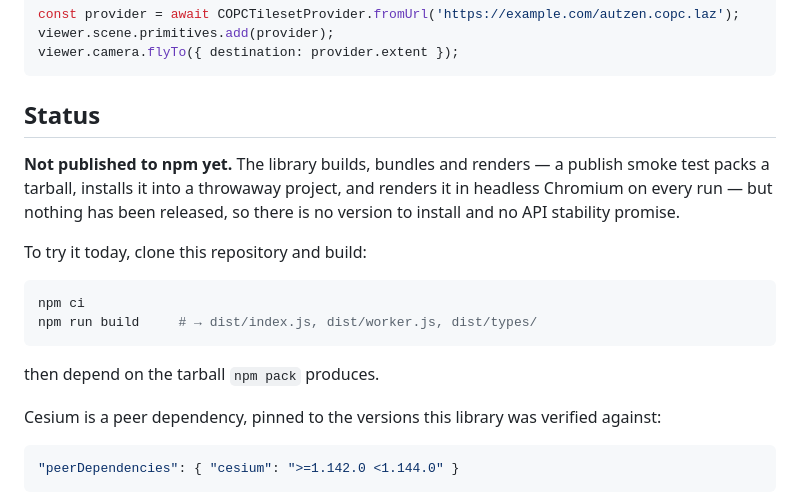
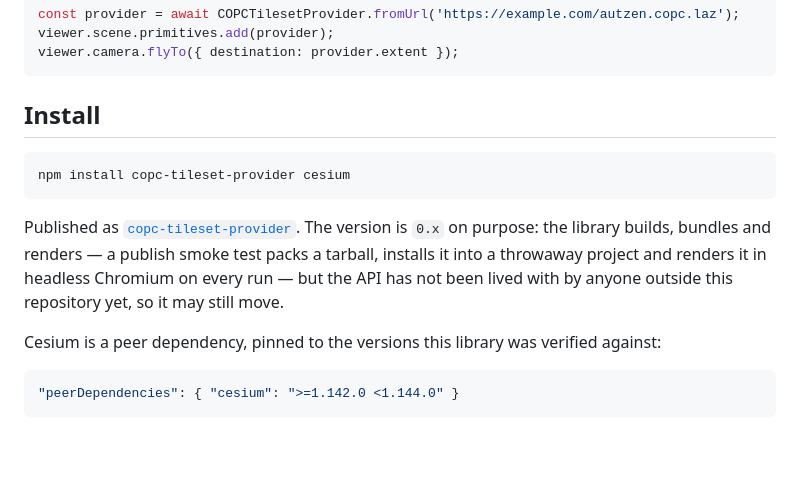
Before and after one commit to kunyoungparkk/COPCTilesetProvider, a Markdown page: README.md, the part around one of its changes. GitHub-like rendering; blank space fills up the shorter version.

Commit message:
docs: the package is published
copc-tileset-provider@0.1.0 is on npm, verified by installing it from the
registry into an empty project: 28 root exports, the ./worker subpath
resolving, dist/types/index.d.ts present, and fromUrl's arity 1 — the
default-options fix the publish smoke caught is in the shipped build.

So the Status section becomes Install, which is what its marker said to do,
and the npm badge replaces its placeholder comment. The 0.x caveat stays:
what changed is that the package exists, not that the API has settled.

The screenshot and examples/ markers stay put — still nothing to link.

````diff
--- a/README.md
+++ b/README.md
@@ -24,26 +24,17 @@ viewer.scene.primitives.add(provider);
 viewer.camera.flyTo({ destination: provider.extent });
 ```
 
-## Status
-
-**Not published to npm yet.** The library builds, bundles and renders — a
-publish smoke test packs a tarball, installs it into a throwaway project, and
-renders it in headless Chromium on every run — but nothing has been released,
-so there is no version to install and no API stability promise.
-
-To try it today, clone this repository and build:
+## Install
 
 ```sh
-npm ci
-npm run build     # → dist/index.js, dist/worker.js, dist/types/
+npm install copc-tileset-provider cesium
 ```
 
-then depend on the tarball `npm pack` produces.
-
-<!-- On first publish, replace this whole section with:
-       ## Install
-       npm install copc-tileset-provider cesium
-     and drop the tarball paragraph. -->
+Published as [`copc-tileset-provider`](https://www.npmjs.com/package/copc-tileset-provider).
+The version is `0.x` on purpose: the library builds, bundles and renders — a
+publish smoke test packs a tarball, installs it into a throwaway project and
+renders it in headless Chromium on every run — but the API has not been lived
+with by anyone outside this repository yet, so it may still move.
 
 Cesium is a peer dependency, pinned to the versions this library was verified
 against:
````
Also changed, not shown: other parts of README.md (+1 -1 lines).
